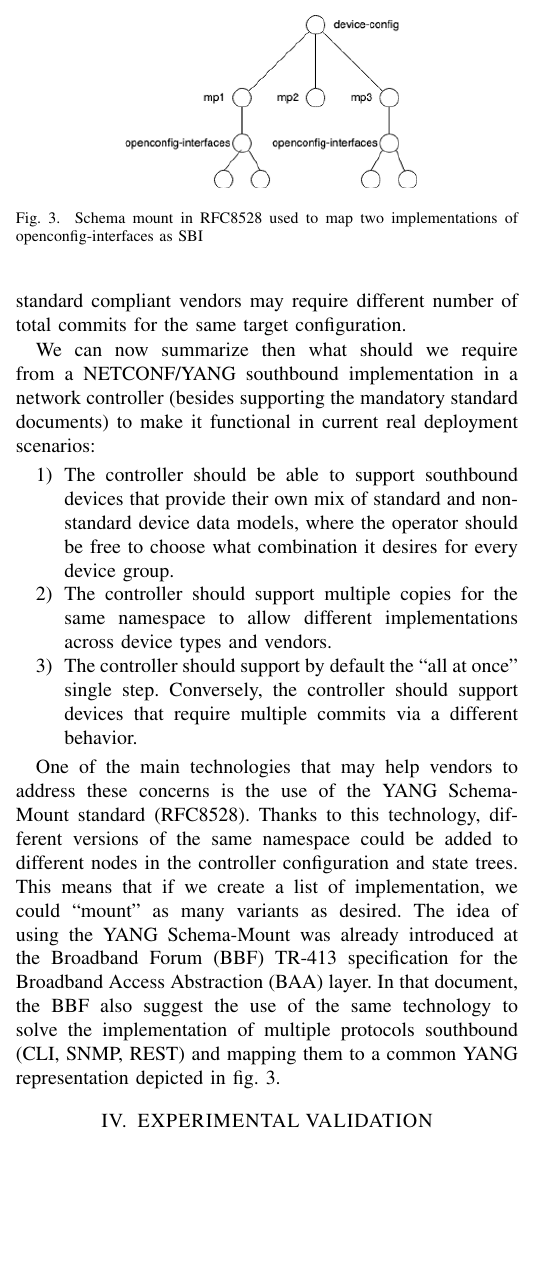
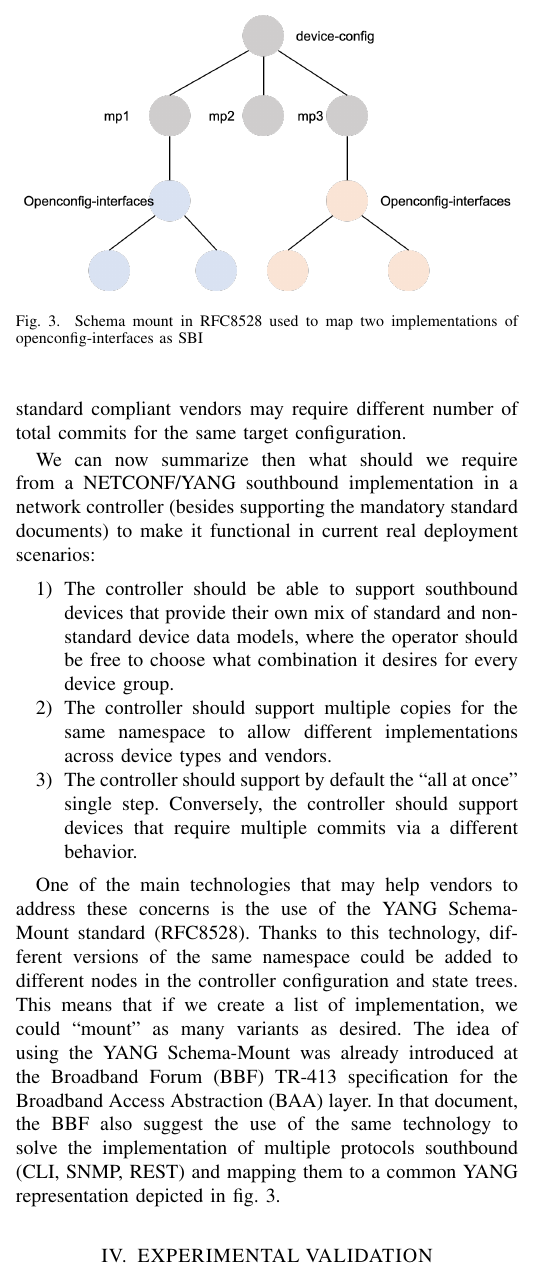
Before and after one commit to sbarguil/IFIP_10-17-19, a LaTeX paper (conference_101719.tex): part of one column of page 3 of 5, cut so that both start at the same text, the shorter picture padded with empty space. Compiled offline with pdfLaTeX; a missing font is replaced by an installed copy or a similar font; a LaTeX package or settings file that is missing is left out.

Commit message:
Updates from Overleaf

```diff
--- a/conference_101719.tex
+++ b/conference_101719.tex
@@ -143,7 +143,7 @@ We can now summarize then what should we require from a NETCONF/YANG southbound
 
 \begin{figure}
 	\centering
-		\includegraphics[scale=0.9]{figure3.png}
+		\includegraphics[width=\linewidth]{figure31.png}
 	\caption{Schema mount in RFC8528 used to map two implementations of openconfig-interfaces as SBI}
 	\label{FIG:3}
 \end{figure}
```
